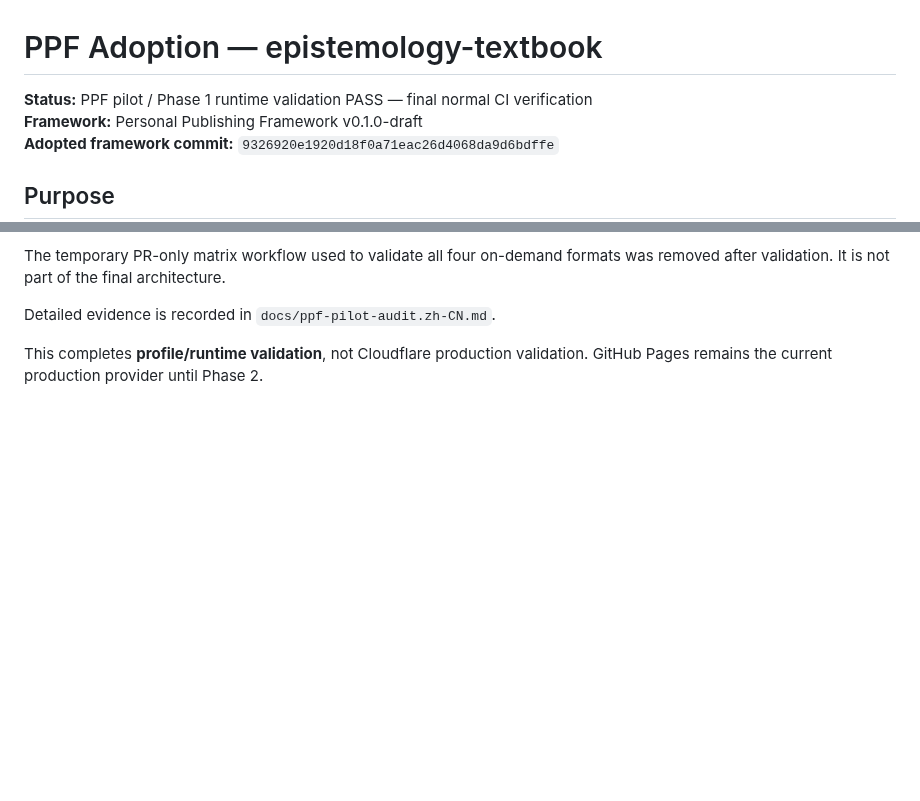
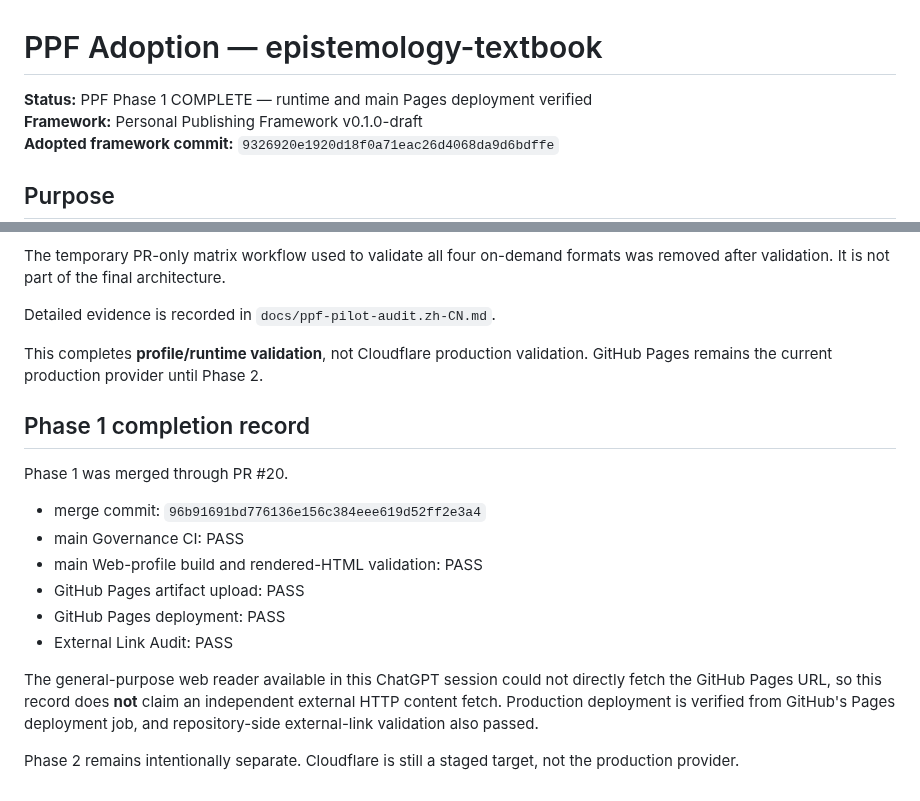
Before and after one commit to ChongLiuPhil/epistemology-textbook, a Markdown page: docs/ppf-adoption.md, 2 parts joined by grey strips. Rendered like a GitHub page; blank space fills up the shorter version.

Commit message:
Record PPF Phase 1 completion and deployment verification

```diff
--- a/docs/ppf-adoption.md
+++ b/docs/ppf-adoption.md
@@ -1,6 +1,6 @@
 # PPF Adoption — epistemology-textbook
 
-**Status:** PPF pilot / Phase 1 runtime validation PASS — final normal CI verification
+**Status:** PPF Phase 1 COMPLETE — runtime and main Pages deployment verified
 **Framework:** Personal Publishing Framework v0.1.0-draft
 **Adopted framework commit:** `9326920e1920d18f0a71eac26d4068da9d6bdffe`
 
@@ -101,3 +101,19 @@ The temporary PR-only matrix workflow used to validate all four on-demand format
 Detailed evidence is recorded in `docs/ppf-pilot-audit.zh-CN.md`.
 
 This completes **profile/runtime validation**, not Cloudflare production validation. GitHub Pages remains the current production provider until Phase 2.
+
+
+## Phase 1 completion record
+
+Phase 1 was merged through PR #20.
+
+- merge commit: `96b91691bd776136e156c384eee619d52ff2e3a4`
+- main Governance CI: PASS
+- main Web-profile build and rendered-HTML validation: PASS
+- GitHub Pages artifact upload: PASS
+- GitHub Pages deployment: PASS
+- External Link Audit: PASS
+
+The general-purpose web reader available in this ChatGPT session could not directly fetch the GitHub Pages URL, so this record does **not** claim an independent external HTTP content fetch. Production deployment is verified from GitHub's Pages deployment job, and repository-side external-link validation also passed.
+
+Phase 2 remains intentionally separate. Cloudflare is still a staged target, not the production provider.
```
